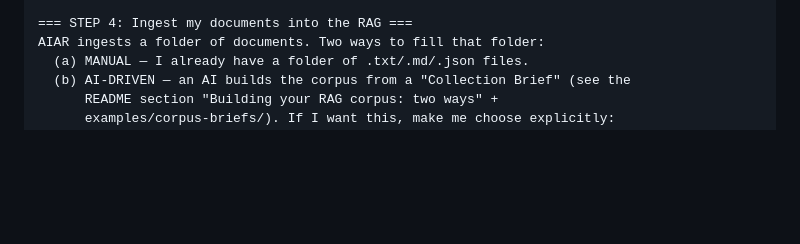
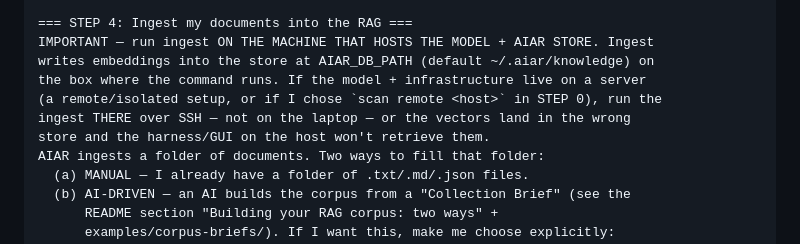
Before and after one commit to wiggins-j/aiar, a Markdown page: README.md, the part around the change. Drawn GitHub-style; blank space fills up the shorter version.

```diff
--- a/README.md
+++ b/README.md
@@ -176,6 +176,12 @@ other config vars from STEP 0 (you can `source config.example` and edit, or set
 them directly). Confirm `<python-launcher> -c "import aiar"` works.
 
 === STEP 4: Ingest my documents into the RAG ===
+IMPORTANT — run ingest ON THE MACHINE THAT HOSTS THE MODEL + AIAR STORE. Ingest
+writes embeddings into the store at AIAR_DB_PATH (default ~/.aiar/knowledge) on
+the box where the command runs. If the model + infrastructure live on a server
+(a remote/isolated setup, or if I chose `scan remote <host>` in STEP 0), run the
+ingest THERE over SSH — not on the laptop — or the vectors land in the wrong
+store and the harness/GUI on the host won't retrieve them.
 AIAR ingests a folder of documents. Two ways to fill that folder:
   (a) MANUAL — I already have a folder of .txt/.md/.json files.
   (b) AI-DRIVEN — an AI builds the corpus from a "Collection Brief" (see the
```
Also changed, not shown: PLAYBOOK.md (+7 -0 lines).
